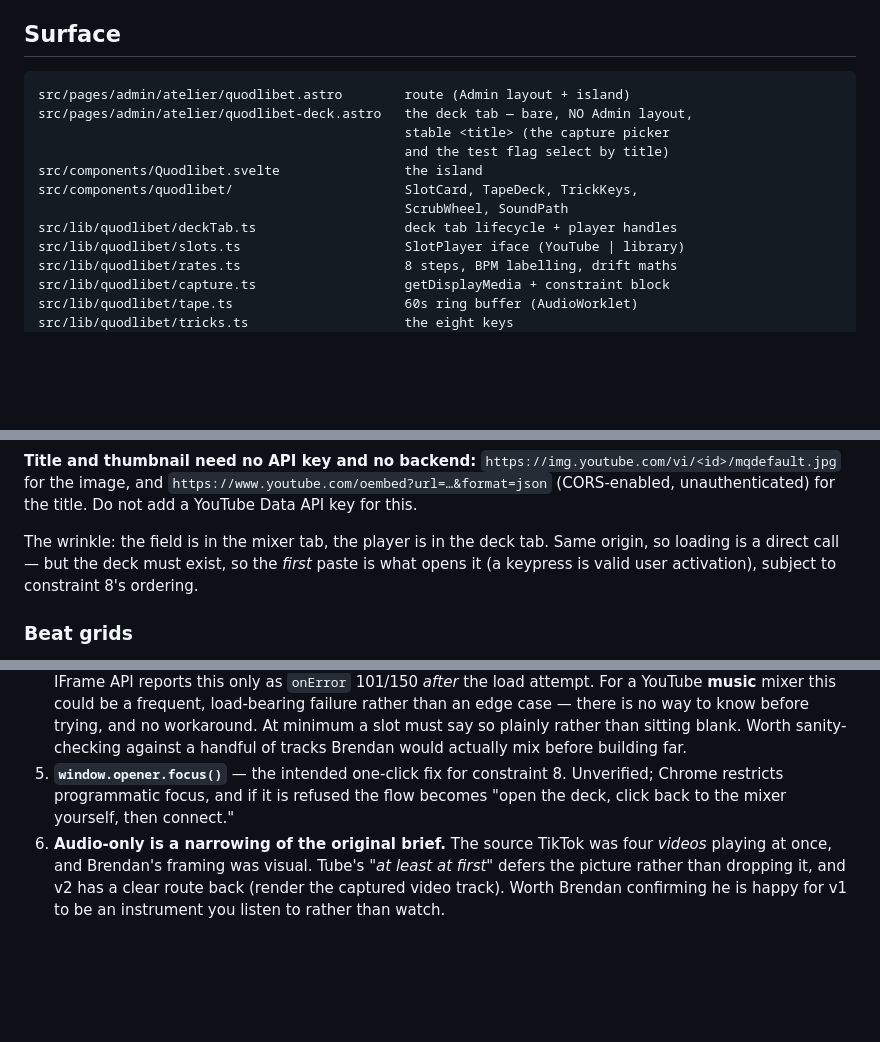
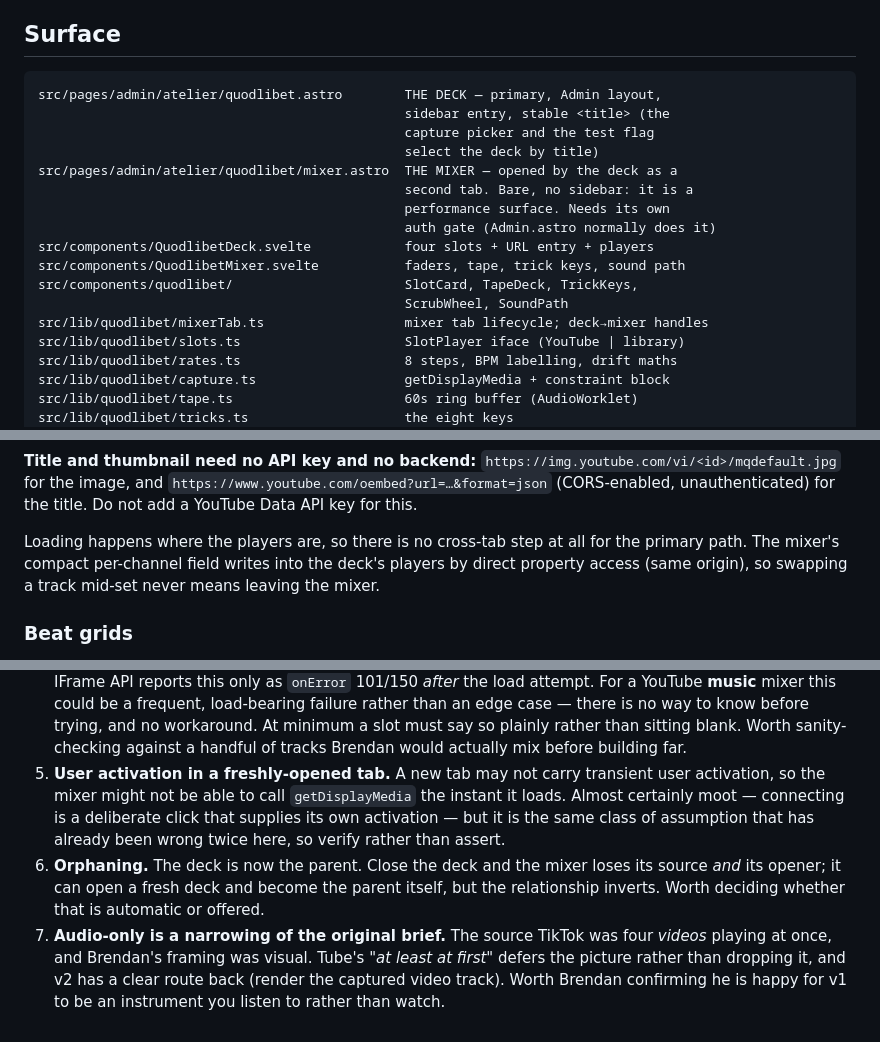
Before and after one commit to A-U-Supply/a-u.supply, a Markdown page: docs/plans/2026-08-13-quodlibet.md, 3 parts joined by grey strips. GitHub-like rendering; blank space fills up the shorter version.

````diff
--- a/docs/plans/2026-08-13-quodlibet.md
+++ b/docs/plans/2026-08-13-quodlibet.md
@@ -145,14 +153,19 @@ time are exact and marked as true locks. The limitation becomes the matching aid
 ## Surface
 
 ```
-src/pages/admin/atelier/quodlibet.astro        route (Admin layout + island)
-src/pages/admin/atelier/quodlibet-deck.astro   the deck tab — bare, NO Admin layout,
-                                               stable <title> (the capture picker
-                                               and the test flag select by title)
-src/components/Quodlibet.svelte                the island
+src/pages/admin/atelier/quodlibet.astro        THE DECK — primary, Admin layout,
+                                               sidebar entry, stable <title> (the
+                                               capture picker and the test flag
+                                               select the deck by title)
+src/pages/admin/atelier/quodlibet/mixer.astro  THE MIXER — opened by the deck as a
+                                               second tab. Bare, no sidebar: it is a
+                                               performance surface. Needs its own
+                                               auth gate (Admin.astro normally does it)
+src/components/QuodlibetDeck.svelte            four slots + URL entry + players
+src/components/QuodlibetMixer.svelte           faders, tape, trick keys, sound path
 src/components/quodlibet/                      SlotCard, TapeDeck, TrickKeys,
                                                ScrubWheel, SoundPath
-src/lib/quodlibet/deckTab.ts                   deck tab lifecycle + player handles
+src/lib/quodlibet/mixerTab.ts                  mixer tab lifecycle; deck→mixer handles
 src/lib/quodlibet/slots.ts                     SlotPlayer iface (YouTube | library)
 src/lib/quodlibet/rates.ts                     8 steps, BPM labelling, drift maths
 src/lib/quodlibet/capture.ts                   getDisplayMedia + constraint block
@@ -207,9 +220,10 @@ video and ignores the list.
 `https://www.youtube.com/oembed?url=…&format=json` (CORS-enabled, unauthenticated) for
 the title. Do not add a YouTube Data API key for this.
 
-The wrinkle: the field is in the mixer tab, the player is in the deck tab. Same origin,
-so loading is a direct call — but the deck must exist, so the *first* paste is what
-opens it (a keypress is valid user activation), subject to constraint 8's ordering.
+Loading happens where the players are, so there is no cross-tab step at all for the
+primary path. The mixer's compact per-channel field writes into the deck's players by
+direct property access (same origin), so swapping a track mid-set never means leaving
+the mixer.
 
 ### Beat grids
 
@@ -289,10 +307,15 @@ one production condition the spikes have not yet reproduced.
    workaround. At minimum a slot must say so plainly rather than sitting blank. Worth
    sanity-checking against a handful of tracks Brendan would actually mix before
    building far.
-5. **`window.opener.focus()`** — the intended one-click fix for constraint 8. Unverified;
-   Chrome restricts programmatic focus, and if it is refused the flow becomes "open the
-   deck, click back to the mixer yourself, then connect."
-6. **Audio-only is a narrowing of the original brief.** The source TikTok was four
+5. **User activation in a freshly-opened tab.** A new tab may not carry transient user
+   activation, so the mixer might not be able to call `getDisplayMedia` the instant it
+   loads. Almost certainly moot — connecting is a deliberate click that supplies its
+   own activation — but it is the same class of assumption that has already been wrong
+   twice here, so verify rather than assert.
+6. **Orphaning.** The deck is now the parent. Close the deck and the mixer loses its
+   source *and* its opener; it can open a fresh deck and become the parent itself, but
+   the relationship inverts. Worth deciding whether that is automatic or offered.
+7. **Audio-only is a narrowing of the original brief.** The source TikTok was four
    *videos* playing at once, and Brendan's framing was visual. Tube's *"at least at
    first"* defers the picture rather than dropping it, and v2 has a clear route back
    (render the captured video track). Worth Brendan confirming he is happy for v1 to
````
Also changed, not shown: other parts of docs/plans/2026-08-13-quodlibet.md (+38 -26 lines).
